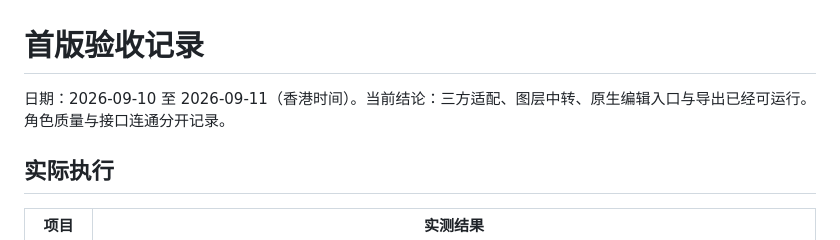
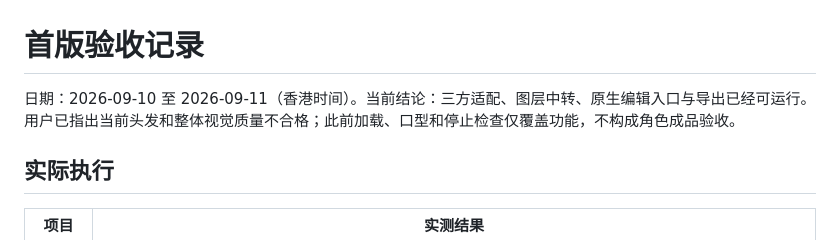
Before and after one commit to zuiho-kai/cz-img2live2d, a Markdown page: ACCEPTANCE.md, the part around the change. Rendered like a GitHub page.

```diff
--- a/ACCEPTANCE.md
+++ b/ACCEPTANCE.md
@@ -1,6 +1,6 @@
 # 首版验收记录
 
-日期：2026-09-10 至 2026-09-11（香港时间）。当前结论：三方适配、图层中转、原生编辑入口与导出已经可运行。角色质量与接口连通分开记录。
+日期：2026-09-10 至 2026-09-11（香港时间）。当前结论：三方适配、图层中转、原生编辑入口与导出已经可运行。用户已指出当前头发和整体视觉质量不合格；此前加载、口型和停止检查仅覆盖功能，不构成角色成品验收。
 
 ## 实际执行
 
```
Also changed, not shown: README.md (+3 -3 lines).
